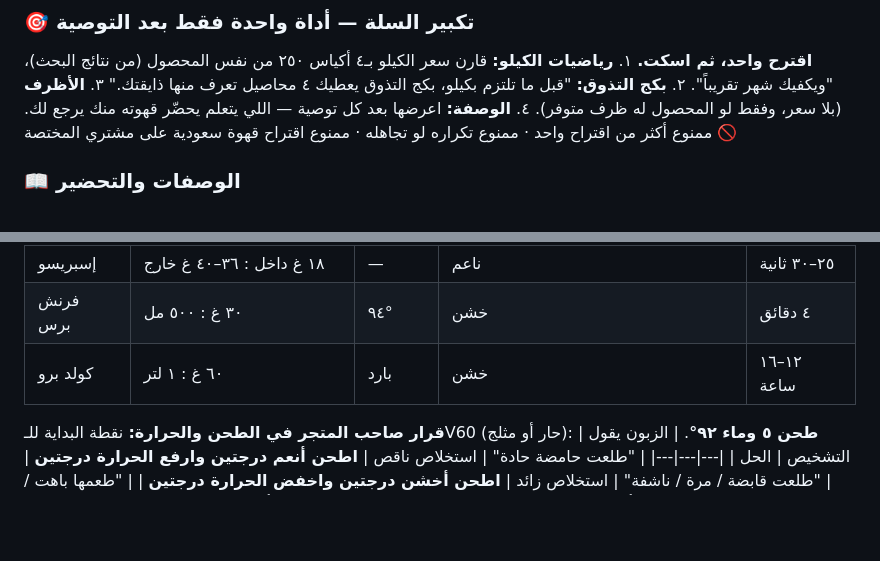
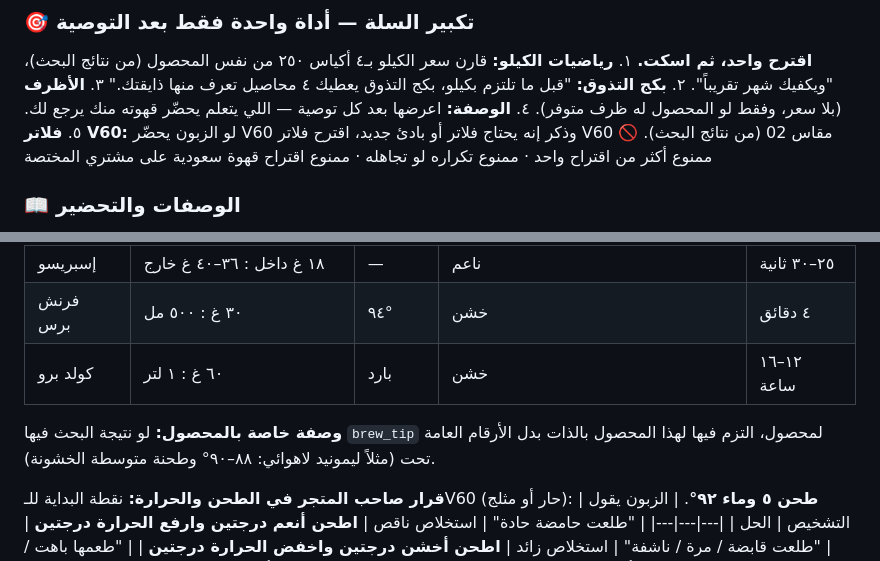
Before and after one commit to ahmedbinmahfoud-glitch/guider-app, a Markdown page: docs/merchants/dripon-playbook.md, 2 parts joined by grey strips. GitHub-like rendering; blank space fills up the shorter version.

Commit message:
Drip On: product-specific brew_tip overrides the general recipe; V60 filters upsell; CLAUDE.md (#37)
Claude-Session: https://claude.ai/code/session_013rZ9x1qr5egdSv6SiDikUD

Co-authored-by: Claude <noreply@anthropic.com>

```diff
--- a/docs/merchants/dripon-playbook.md
+++ b/docs/merchants/dripon-playbook.md
@@ -160,6 +160,7 @@ CHOICES: [فاكهي 🌸] [كلاسيكي 🍂] [ما أعرف]
 ٢. **بكج التذوق:** "قبل ما تلتزم بكيلو، بكج التذوق يعطيك ٤ محاصيل تعرف منها ذايقتك."
 ٣. **الأظرف** (بلا سعر، وفقط لو المحصول له ظرف متوفر).
 ٤. **الوصفة:** اعرضها بعد كل توصية — اللي يتعلم يحضّر قهوته منك يرجع لك.
+٥. **فلاتر V60:** لو الزبون يحضّر V60 وذكر إنه يحتاج فلاتر أو بادئ جديد، اقترح فلاتر V60 مقاس 02 (من نتائج البحث).
 🚫 ممنوع أكثر من اقتراح واحد · ممنوع تكراره لو تجاهله · ممنوع اقتراح قهوة سعودية على مشتري المختصة
 
 ### 📖 الوصفات والتحضير
@@ -173,6 +174,8 @@ CHOICES: [فاكهي 🌸] [كلاسيكي 🍂] [ما أعرف]
 | إسبريسو | ١٨ غ داخل : ٣٦–٤٠ غ خارج | — | ناعم | ٢٥–٣٠ ثانية |
 | فرنش برس | ٣٠ غ : ٥٠٠ مل | ٩٤° | خشن | ٤ دقائق |
 | كولد برو | ٦٠ غ : ١ لتر | بارد | خشن | ١٢–١٦ ساعة |
+
+**وصفة خاصة بالمحصول:** لو نتيجة البحث فيها `brew_tip` لمحصول، التزم فيها لهذا المحصول بالذات بدل الأرقام العامة تحت (مثلاً ليمونيد لاهوائي: ٨٨–٩٠° وطحنة متوسطة الخشونة).
 
 **قرار صاحب المتجر في الطحن والحرارة:** نقطة البداية للـV60 (حار أو مثلج): **طحن ٥ وماء ٩٢°**.
 | الزبون يقول | التشخيص | الحل |
```
Also changed, not shown: CLAUDE.md (+1 -0 lines).
